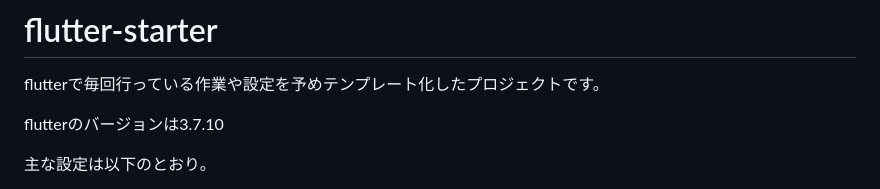
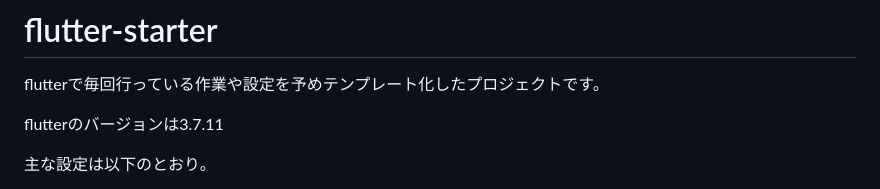
Before and after one commit to nrikiji/flutter-starter, a Markdown page: README.ja.md, the part around the change. Rendered like a GitHub page.

Commit message:
update flutter 3.7.11

```diff
--- a/README.ja.md
+++ b/README.ja.md
@@ -2,7 +2,7 @@
 
 flutterで毎回行っている作業や設定を予めテンプレート化したプロジェクトです。
 
-flutterのバージョンは3.7.10
+flutterのバージョンは3.7.11
 
 主な設定は以下のとおり。
 - ビルド設定(Debug or Release)ごとに、アプリ名・アプリID(Bundle Identifier、Application Id)を切り替えることができる
```
Also changed, not shown: README.md (+1 -1 lines).
